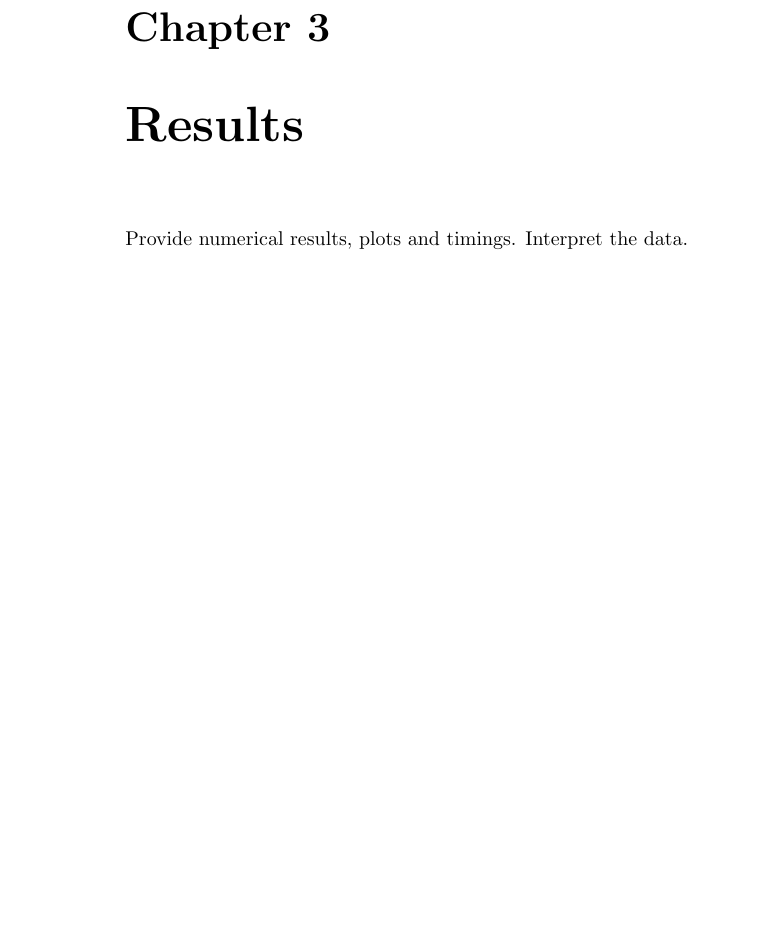
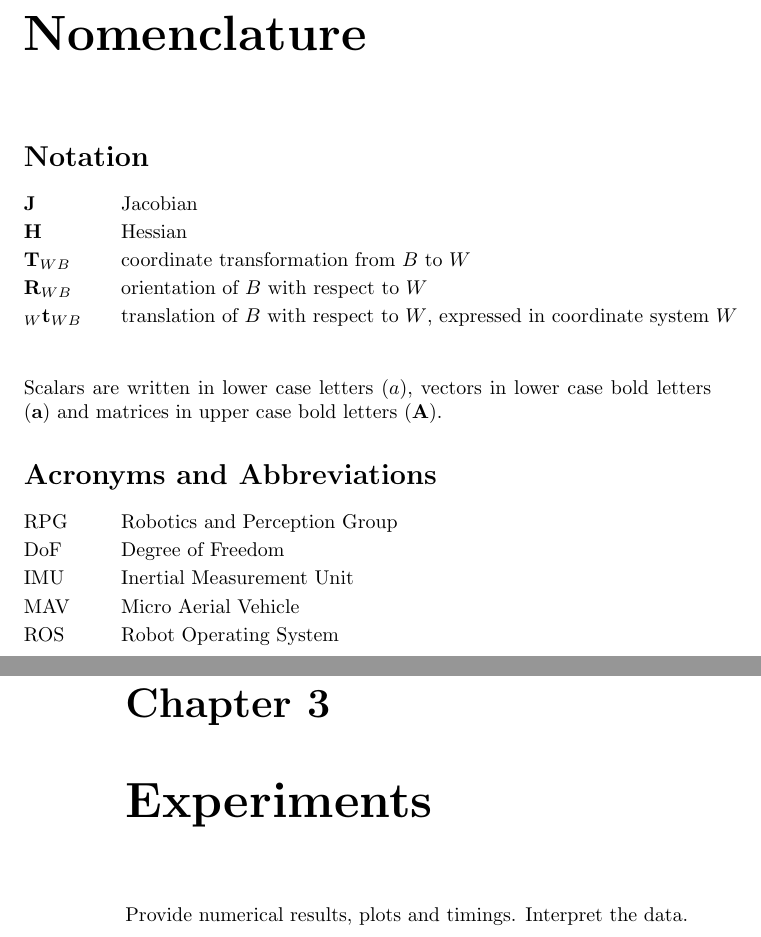
Before and after one commit to focs/my_rpg_templates, a LaTeX thesis (Report.tex, which reads chapters/0_preamble.tex, chapters/3_experiments.tex, chapters/3_results.tex): part of page 10 of 17 before the commit and two parts of pages 7 and 11 of 18 after it, the two joined at a grey line, cut at the place of the change, the shorter picture padded with empty space. Compiled offline with pdfLaTeX.

Commit message:
Some modifications and updates to the thesis template.

```diff
--- a/Report.tex
+++ b/Report.tex
@@ -6,6 +6,14 @@
 \rhead[\nouppercase{\rightmark}]{\thepage}  % Special headings
 \lhead[\thepage]{\nouppercase{\leftmark}}   % Special headings
 \cfoot{}                                    % Special headings
+
+%%%%%%%% Hint %%%%%%%%%%%
+% Define your custom stuff here, e.g. Symbols that you are using. If you define them here it is easy to change them later on if you run into a nomenclature conflict.
+\newcommand{\mysymbol}[0]{\mathbf{S}_{my}}   % custom symbol which can easily be changed if necessary
+\newcommand{\bomega}[0]{\boldsymbol{\omega}} % bold greek letter
+\newcommand{\bSymb}[1]{\mathbf{#1}}			% toy example with one argument
+
+
 
 % Title page (please fill in)___________________________________________________
 \title{RPG Thesis Template}
--- a/chapters/0_preamble.tex
+++ b/chapters/0_preamble.tex
@@ -32,40 +32,31 @@
 %---------------------------------------------------------------------------
 % Symbols
 
-% \chapter*{Nomenclature}\label{chap:symbole}
-% \addcontentsline{toc}{chapter}{Nomenclature}
+\chapter*{Nomenclature}\label{chap:symbole}
+\addcontentsline{toc}{chapter}{Nomenclature}
 
-% \section*{Notation}
-%   \begin{tabbing}
-%     \hspace*{1.6cm}   \= \kill
-%     $a$                \> a scalar \\[0.5ex]
-%     $\mathbf{a}$       \> a vector \\[0.5ex]
-%     $\mathbf{A}$       \> a matrix \\[0.5ex]
-%     $||.||$            \> the $L_2$-norm \\[0.5ex]
-%     $\mathbf{J}$       \> the Jacobian \\[0.5ex]
-%     $\mathbf{H}$       \> the Hessian \\[0.5ex]
-%     $\mathbf{R}_{BI}$  \> rotation from $I$ to $B$ \\[0.5ex]
-%     $\mathbf{T}_{BI}$  \> coordinate transformation from $I$ to $B$ \\[0.5ex]
-%     $_I\mathbf{t}_{IB}$\> translation from $I$ to $B$, expressed in coordinate system $I$ \\[0.5ex]
-%   \end{tabbing}
+\section*{Notation}
+  \begin{tabbing}
+    \hspace*{1.6cm}   \= \kill
+    $\mathbf{J}$       \> Jacobian \\[0.5ex]
+    $\mathbf{H}$       \> Hessian \\[0.5ex]
+    $\mathbf{T}_{WB}$  \> coordinate transformation from $B$ to $W$ \\[0.5ex]
+    $\mathbf{R}_{WB}$  \> orientation of $B$ with respect to $W$ \\[0.5ex]
+    $_W\mathbf{t}_{WB}$\> translation of $B$ with respect to $W$, expressed in coordinate system $W$ \\[0.5ex]
+  \end{tabbing}
 
-% \section*{Acronyms and Abbreviations}
-%   \begin{tabbing}
-%     \hspace*{1.6cm}  \= \kill
-%     BA      \> Bundle Adjustment \\[0.5ex]
-%     DoF     \> Degree of Freedom \\[0.5ex]
-%     IMU     \> Inertial Measurement Unit \\[0.5ex]
-%     LM      \> Levenberg-Marquardt \\[0.5ex]
-%     LS      \> Least Squares \\[0.5ex]
-%     LUT     \> Look-up-table \\[0.5ex]
-%     MAV     \> Micro Aerial Vehicle \\[0.5ex]
-%     RANSAC  \> Random Sampling Consensus \\[0.5ex]
-%     ROS     \> Robot Operating System, www.ros.org \\[0.5ex]
-%     RPG     \> Robotics and Perception Group \\[0.5ex]
-%     SLAM    \> Simultaneous Localization and Mapping \\[0.5ex]
-%     VO      \> Visual Odometry \\[0.5ex]
-%   \end{tabbing}
+Scalars are written in lower case letters ($a$), vectors in lower case bold letters ($\mathbf{a}$) and matrices in upper case bold letters ($\mathbf{A}$).
 
-% \clearpage
+\section*{Acronyms and Abbreviations}
+  \begin{tabbing}
+    \hspace*{1.6cm}  \= \kill
+    RPG     \> Robotics and Perception Group \\[0.5ex]
+    DoF     \> Degree of Freedom \\[0.5ex]
+    IMU     \> Inertial Measurement Unit \\[0.5ex]
+    MAV     \> Micro Aerial Vehicle \\[0.5ex]
+    ROS     \> Robot Operating System \\[0.5ex]
+  \end{tabbing}
+
+\clearpage
 
 %---------------------------------------------------------------------------
--- /dev/null
+++ b/chapters/3_experiments.tex
@@ -0,0 +1,3 @@
+\chapter{Experiments}\label{sec:experiments}
+
+Provide numerical results, plots and timings. Interpret the data.
--- a/chapters/3_results.tex
+++ /dev/null
@@ -1,3 +0,0 @@
-\chapter{Results}\label{sec:results}
-
-Provide numerical results, plots and timings. Interpret the data.
```
Also changed, not shown: Report.tex (2 more changed lines), chapters/3_experiments.tex (7 more changed lines), chapters/3_results.tex (7 more changed lines).
